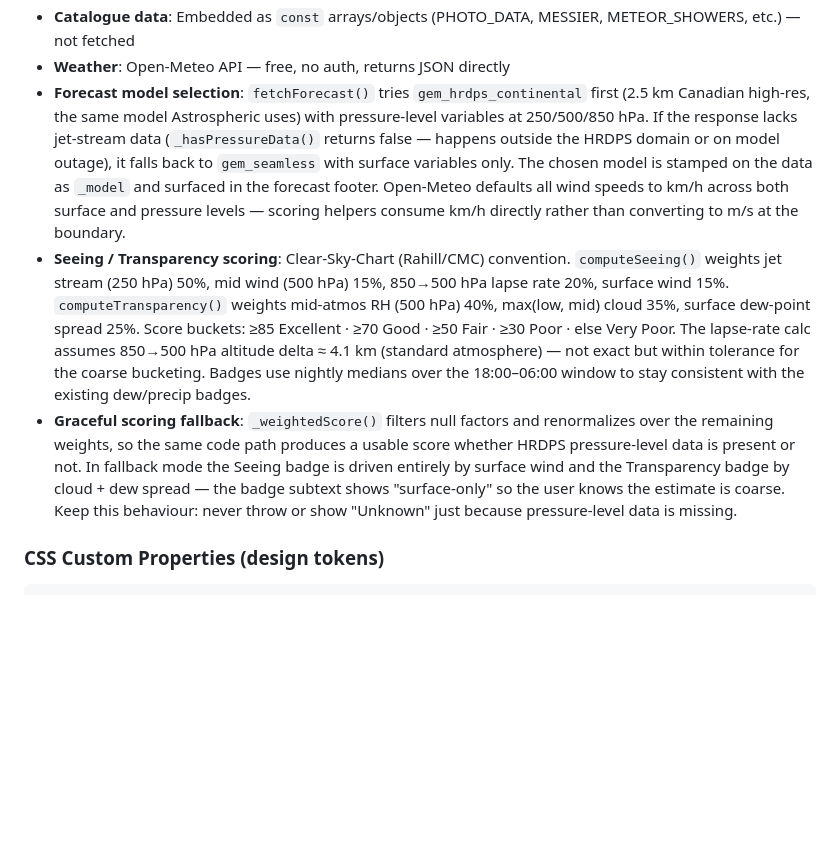
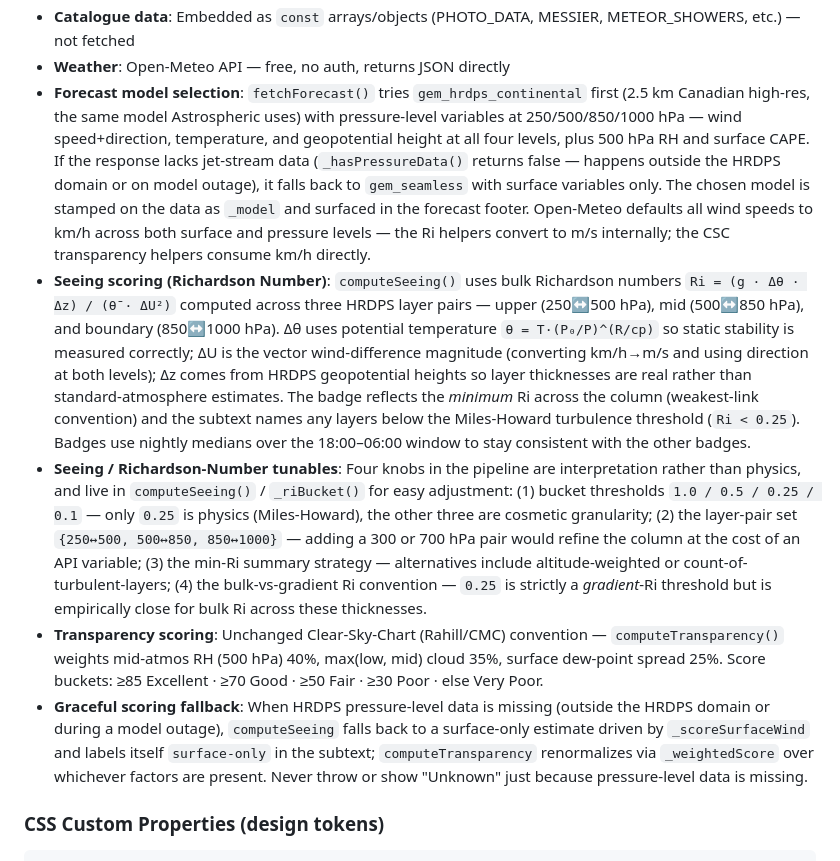
Before and after one commit to PJay80126/night-sky, a Markdown page: CLAUDE.md, the part around the change. Drawn GitHub-style; blank space fills up the shorter version.

Commit message:
docs(claude): document Richardson-Number seeing pipeline
Replaces the CSC-weighting paragraph with the new Ri formulation,
enumerates the four tunable knobs explicitly so future edits know
what they can safely change, and clarifies that Transparency still
uses the CSC weighted path while Seeing now uses bulk Ri across
three HRDPS layer pairs.

````diff
--- a/CLAUDE.md
+++ b/CLAUDE.md
@@ -52,9 +52,11 @@ icons/                  # PWA icons (192, 512)
 - **Mobile viewport**: `body` uses `min-height: 100dvh` (with `100vh` fallback) so the layout tracks the mobile browser's dynamic viewport as the URL bar shows/hides. This is required to keep the fixed-position `.tab-bar` flush against the visible bottom on first paint. Do not switch back to plain `100vh` — the tab bar rendered "half-height" on first load before this fix.
 - **Catalogue data**: Embedded as `const` arrays/objects (PHOTO_DATA, MESSIER, METEOR_SHOWERS, etc.) — not fetched
 - **Weather**: Open-Meteo API — free, no auth, returns JSON directly
-- **Forecast model selection**: `fetchForecast()` tries `gem_hrdps_continental` first (2.5 km Canadian high-res, the same model Astrospheric uses) with pressure-level variables at 250/500/850 hPa. If the response lacks jet-stream data (`_hasPressureData()` returns false — happens outside the HRDPS domain or on model outage), it falls back to `gem_seamless` with surface variables only. The chosen model is stamped on the data as `_model` and surfaced in the forecast footer. Open-Meteo defaults all wind speeds to km/h across both surface and pressure levels — scoring helpers consume km/h directly rather than converting to m/s at the boundary.
-- **Seeing / Transparency scoring**: Clear-Sky-Chart (Rahill/CMC) convention. `computeSeeing()` weights jet stream (250 hPa) 50%, mid wind (500 hPa) 15%, 850→500 hPa lapse rate 20%, surface wind 15%. `computeTransparency()` weights mid-atmos RH (500 hPa) 40%, max(low, mid) cloud 35%, surface dew-point spread 25%. Score buckets: ≥85 Excellent · ≥70 Good · ≥50 Fair · ≥30 Poor · else Very Poor. The lapse-rate calc assumes 850→500 hPa altitude delta ≈ 4.1 km (standard atmosphere) — not exact but within tolerance for the coarse bucketing. Badges use nightly medians over the 18:00–06:00 window to stay consistent with the existing dew/precip badges.
-- **Graceful scoring fallback**: `_weightedScore()` filters null factors and renormalizes over the remaining weights, so the same code path produces a usable score whether HRDPS pressure-level data is present or not. In fallback mode the Seeing badge is driven entirely by surface wind and the Transparency badge by cloud + dew spread — the badge subtext shows "surface-only" so the user knows the estimate is coarse. Keep this behaviour: never throw or show "Unknown" just because pressure-level data is missing.
+- **Forecast model selection**: `fetchForecast()` tries `gem_hrdps_continental` first (2.5 km Canadian high-res, the same model Astrospheric uses) with pressure-level variables at 250/500/850/1000 hPa — wind speed+direction, temperature, and geopotential height at all four levels, plus 500 hPa RH and surface CAPE. If the response lacks jet-stream data (`_hasPressureData()` returns false — happens outside the HRDPS domain or on model outage), it falls back to `gem_seamless` with surface variables only. The chosen model is stamped on the data as `_model` and surfaced in the forecast footer. Open-Meteo defaults all wind speeds to km/h across both surface and pressure levels — the Ri helpers convert to m/s internally; the CSC transparency helpers consume km/h directly.
+- **Seeing scoring (Richardson Number)**: `computeSeeing()` uses bulk Richardson numbers `Ri = (g · Δθ · Δz) / (θ̄ · ΔU²)` computed across three HRDPS layer pairs — upper (250↔500 hPa), mid (500↔850 hPa), and boundary (850↔1000 hPa). Δθ uses potential temperature `θ = T·(P₀/P)^(R/cp)` so static stability is measured correctly; ΔU is the vector wind-difference magnitude (converting km/h→m/s and using direction at both levels); Δz comes from HRDPS geopotential heights so layer thicknesses are real rather than standard-atmosphere estimates. The badge reflects the *minimum* Ri across the column (weakest-link convention) and the subtext names any layers below the Miles-Howard turbulence threshold (`Ri < 0.25`). Badges use nightly medians over the 18:00–06:00 window to stay consistent with the other badges.
+- **Seeing / Richardson-Number tunables**: Four knobs in the pipeline are interpretation rather than physics, and live in `computeSeeing()` / `_riBucket()` for easy adjustment: (1) bucket thresholds `1.0 / 0.5 / 0.25 / 0.1` — only `0.25` is physics (Miles-Howard), the other three are cosmetic granularity; (2) the layer-pair set `{250↔500, 500↔850, 850↔1000}` — adding a 300 or 700 hPa pair would refine the column at the cost of an API variable; (3) the min-Ri summary strategy — alternatives include altitude-weighted or count-of-turbulent-layers; (4) the bulk-vs-gradient Ri convention — `0.25` is strictly a *gradient*-Ri threshold but is empirically close for bulk Ri across these thicknesses.
+- **Transparency scoring**: Unchanged Clear-Sky-Chart (Rahill/CMC) convention — `computeTransparency()` weights mid-atmos RH (500 hPa) 40%, max(low, mid) cloud 35%, surface dew-point spread 25%. Score buckets: ≥85 Excellent · ≥70 Good · ≥50 Fair · ≥30 Poor · else Very Poor.
+- **Graceful scoring fallback**: When HRDPS pressure-level data is missing (outside the HRDPS domain or during a model outage), `computeSeeing` falls back to a surface-only estimate driven by `_scoreSurfaceWind` and labels itself `surface-only` in the subtext; `computeTransparency` renormalizes via `_weightedScore` over whichever factors are present. Never throw or show "Unknown" just because pressure-level data is missing.
 
 ### CSS Custom Properties (design tokens)
 ```css
````
